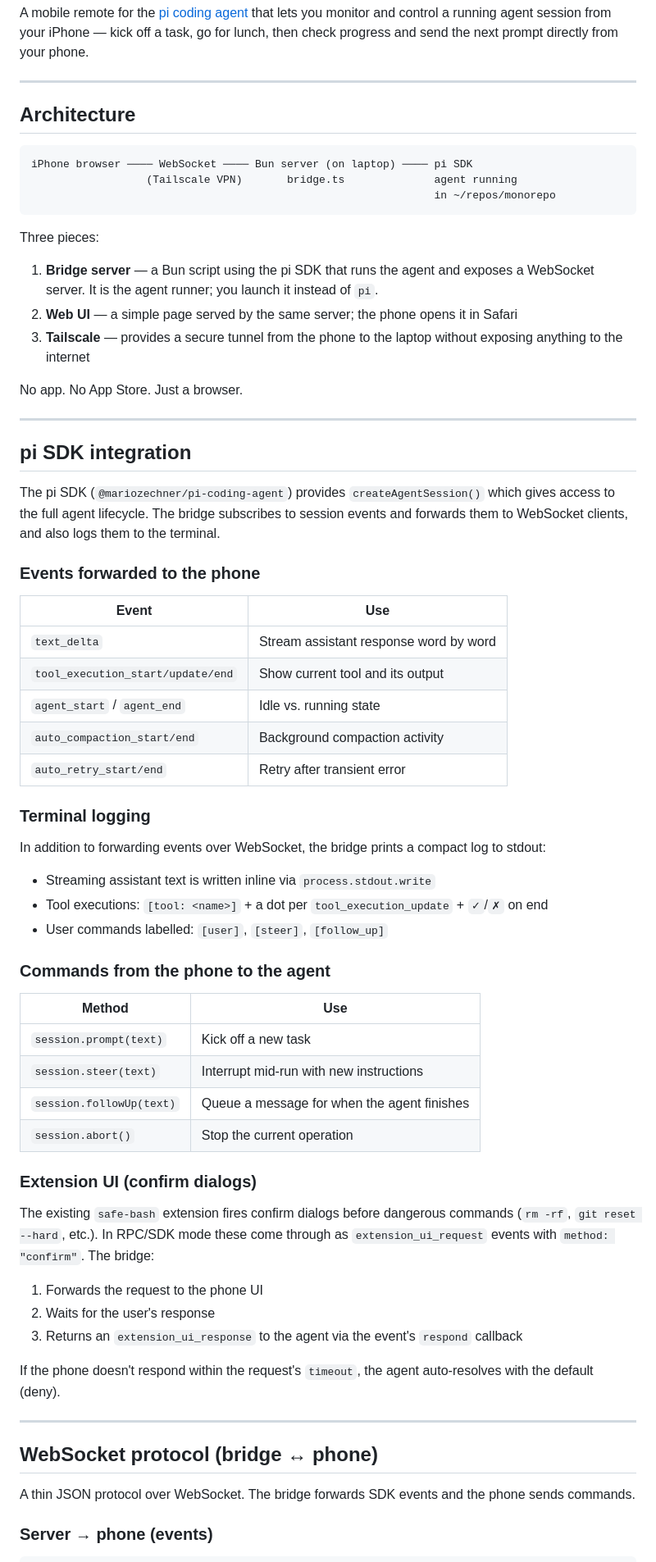
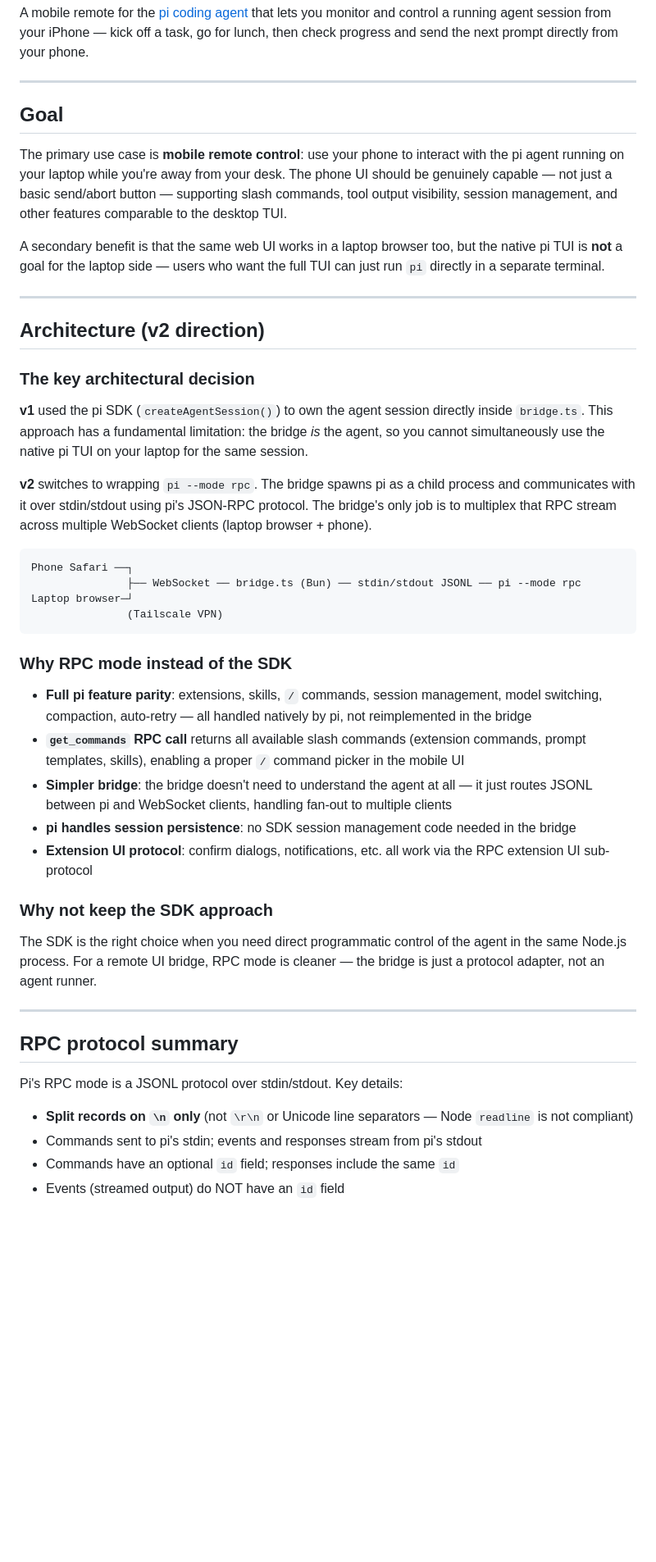
Before and after one commit to andreasmcdermott/pi-remote, a Markdown page: PROJECT_PLAN.md, the part around one of its changes. Shown at 82% size. Drawn GitHub-style; blank space fills up the shorter version.

````diff
--- a/PROJECT_PLAN.md
+++ b/PROJECT_PLAN.md
@@ -6,77 +6,64 @@ check progress and send the next prompt directly from your phone.
 
 ---
 
-## Architecture
+## Goal
 
-```
-iPhone browser ──── WebSocket ──── Bun server (on laptop) ──── pi SDK
-                  (Tailscale VPN)       bridge.ts              agent running
-                                                               in ~/repos/monorepo
-```
+The primary use case is **mobile remote control**: use your phone to interact with the pi agent
+running on your laptop while you're away from your desk. The phone UI should be genuinely
+capable — not just a basic send/abort button — supporting slash commands, tool output visibility,
+session management, and other features comparable to the desktop TUI.
 
-Three pieces:
-
-1. **Bridge server** — a Bun script using the pi SDK that runs the agent and exposes a
-   WebSocket server. It is the agent runner; you launch it instead of `pi`.
-2. **Web UI** — a simple page served by the same server; the phone opens it in Safari
-3. **Tailscale** — provides a secure tunnel from the phone to the laptop without exposing
-   anything to the internet
-
-No app. No App Store. Just a browser.
+A secondary benefit is that the same web UI works in a laptop browser too, but the native pi
+TUI is **not** a goal for the laptop side — users who want the full TUI can just run `pi`
+directly in a separate terminal.
 
 ---
 
-## pi SDK integration
+## Architecture (v2 direction)
 
-The pi SDK (`@mariozechner/pi-coding-agent`) provides `createAgentSession()` which gives
-access to the full agent lifecycle. The bridge subscribes to session events and forwards
-them to WebSocket clients, and also logs them to the terminal.
+### The key architectural decision
 
-### Events forwarded to the phone
+**v1** used the pi SDK (`createAgentSession()`) to own the agent session directly inside
+`bridge.ts`. This approach has a fundamental limitation: the bridge *is* the agent, so you
+cannot simultaneously use the native pi TUI on your laptop for the same session.
 
-| Event | Use |
-|-------|-----|
-| `text_delta` | Stream assistant response word by word |
-| `tool_execution_start/update/end` | Show current tool and its output |
-| `agent_start` / `agent_end` | Idle vs. running state |
-| `auto_compaction_start/end` | Background compaction activity |
-| `auto_retry_start/end` | Retry after transient error |
+**v2** switches to wrapping `pi --mode rpc`. The bridge spawns pi as a child process and
+communicates with it over stdin/stdout using pi's JSON-RPC protocol. The bridge's only job
+is to multiplex that RPC stream across multiple WebSocket clients (laptop browser + phone).
 
-### Terminal logging
+```
+Phone Safari ──┐
+               ├── WebSocket ── bridge.ts (Bun) ── stdin/stdout JSONL ── pi --mode rpc
+Laptop browser─┘
+               (Tailscale VPN)
+```
 
-In addition to forwarding events over WebSocket, the bridge prints a compact log to stdout:
-- Streaming assistant text is written inline via `process.stdout.write`
-- Tool executions: `[tool: <name>]` + a dot per `tool_execution_update` + `✓`/`✗` on end
-- User commands labelled: `[user]`, `[steer]`, `[follow_up]`
+### Why RPC mode instead of the SDK
 
-### Commands from the phone to the agent
+- **Full pi feature parity**: extensions, skills, `/` commands, session management, model
+  switching, compaction, auto-retry — all handled natively by pi, not reimplemented in the bridge
+- **`get_commands` RPC call** returns all available slash commands (extension commands, prompt
+  templates, skills), enabling a proper `/` command picker in the mobile UI
+- **Simpler bridge**: the bridge doesn't need to understand the agent at all — it just routes
+  JSONL between pi and WebSocket clients, handling fan-out to multiple clients
+- **pi handles session persistence**: no SDK session management code needed in the bridge
+- **Extension UI protocol**: confirm dialogs, notifications, etc. all work via the RPC
+  extension UI sub-protocol
 
-| Method | Use |
-|--------|-----|
-| `session.prompt(text)` | Kick off a new task |
-| `session.steer(text)` | Interrupt mid-run with new instructions |
-| `session.followUp(text)` | Queue a message for when the agent finishes |
-| `session.abort()` | Stop the current operation |
+### Why not keep the SDK approach
 
-### Extension UI (confirm dialogs)
-
-The existing `safe-bash` extension fires confirm dialogs before dangerous commands
-(`rm -rf`, `git reset --hard`, etc.). In RPC/SDK mode these come through as
-`extension_ui_request` events with `method: "confirm"`. The bridge:
-
-1. Forwards the request to the phone UI
-2. Waits for the user's response
-3. Returns an `extension_ui_response` to the agent via the event's `respond` callback
-
-If the phone doesn't respond within the request's `timeout`, the agent auto-resolves
-with the default (deny).
+The SDK is the right choice when you need direct programmatic control of the agent in the same
+Node.js process. For a remote UI bridge, RPC mode is cleaner — the bridge is just a protocol
+adapter, not an agent runner.
 
 ---
 
-## WebSocket protocol (bridge ↔ phone)
+## RPC protocol summary
 
-A thin JSON protocol over WebSocket. The bridge forwards SDK events and the phone sends
-commands.
+Pi's RPC mode is a JSONL protocol over stdin/stdout. Key details:
 
-### Server → phone (events)
+- **Split records on `\n` only** (not `\r\n` or Unicode line separators — Node `readline` is not compliant)
+- Commands sent to pi's stdin; events and responses stream from pi's stdout
+- Commands have an optional `id` field; responses include the same `id`
+- Events (streamed output) do NOT have an `id` field
 
````
Also changed, not shown: other parts of PROJECT_PLAN.md (+130 -49 lines).
